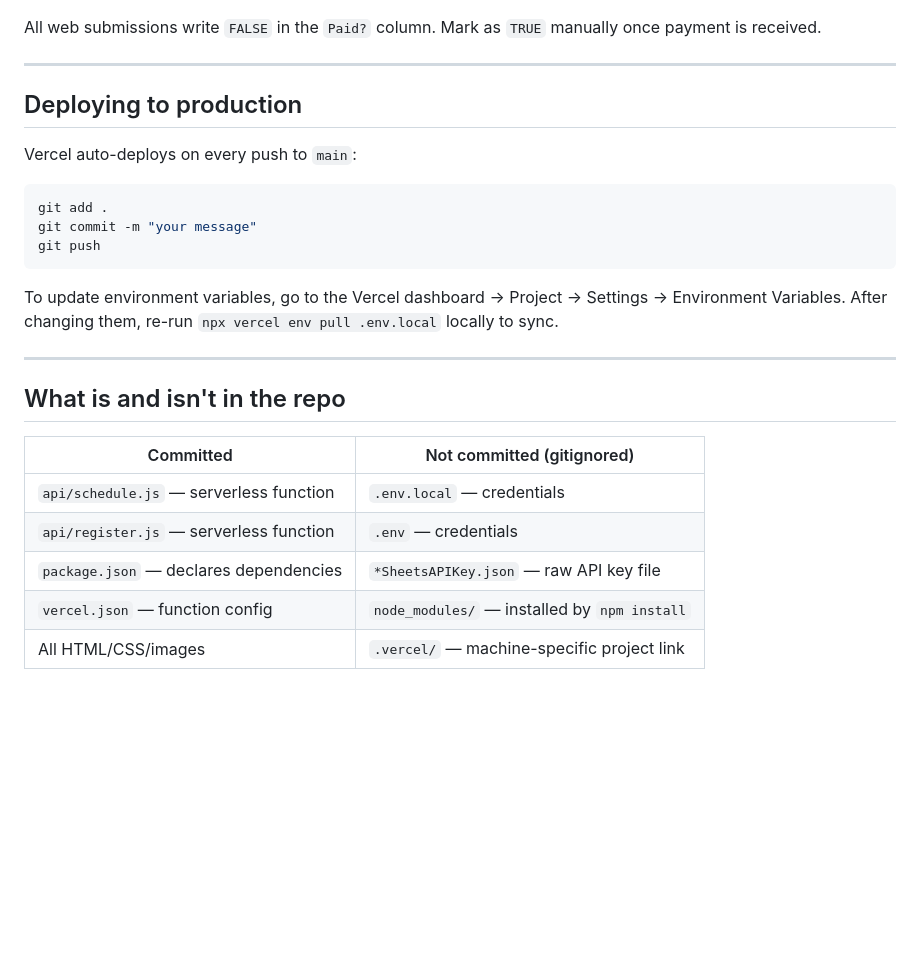
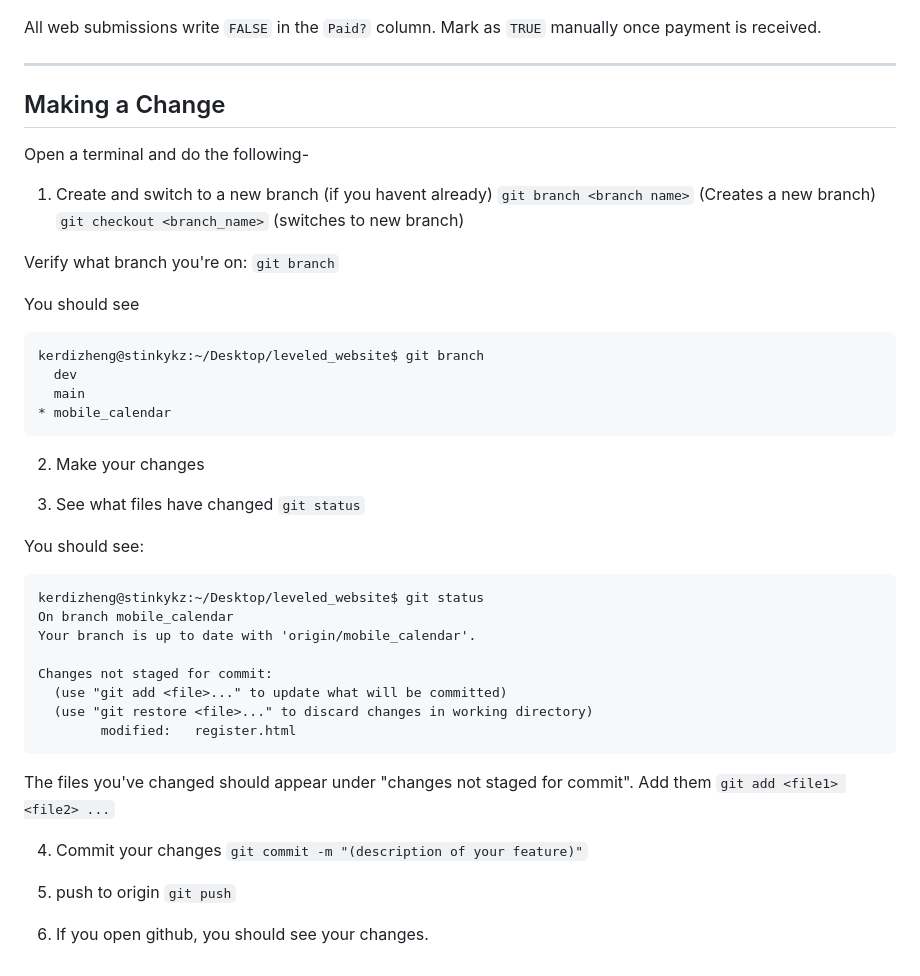
Before and after one commit to leveledhockey/website, a Markdown page: README.md, the part around the change. Rendered like a GitHub page; blank space fills up the shorter version.

````diff
--- a/README.md
+++ b/README.md
@@ -124,26 +124,47 @@ All web submissions write `FALSE` in the `Paid?` column. Mark as `TRUE` manually
 
 ---
 
-## Deploying to production
+## Making a Change
+Open a terminal and do the following-
 
-Vercel auto-deploys on every push to `main`:
+1. Create and switch to a new branch (if you havent already)
+`git branch <branch name>` (Creates a new branch)
+`git checkout <branch_name>` (switches to new branch)
 
-```bash
-git add .
-git commit -m "your message"
-git push
+Verify what branch you're on:
+`git branch`
+
+You should see
+```
+kerdizheng@stinkykz:~/Desktop/leveled_website$ git branch
+  dev
+  main
+* mobile_calendar
 ```
 
-To update environment variables, go to the Vercel dashboard → Project → Settings → Environment Variables. After changing them, re-run `npx vercel env pull .env.local` locally to sync.
+2. Make your changes
 
----
+3. See what files have changed
+`git status`
 
-## What is and isn't in the repo
+You should see:
+```
+kerdizheng@stinkykz:~/Desktop/leveled_website$ git status
+On branch mobile_calendar
+Your branch is up to date with 'origin/mobile_calendar'.
 
-| Committed | Not committed (gitignored) |
-|---|---|
-| `api/schedule.js` — serverless function | `.env.local` — credentials |
-| `api/register.js` — serverless function | `.env` — credentials |
-| `package.json` — declares dependencies | `*SheetsAPIKey.json` — raw API key file |
-| `vercel.json` — function config | `node_modules/` — installed by `npm install` |
-| All HTML/CSS/images | `.vercel/` — machine-specific project link |
+Changes not staged for commit:
+  (use "git add <file>..." to update what will be committed)
+  (use "git restore <file>..." to discard changes in working directory)
+        modified:   register.html
+```
+The files you've changed should appear under "changes not staged for commit". Add them
+`git add <file1> <file2> ...`
+
+4. Commit your changes
+`git commit -m "(description of your feature)"`
+
+5. push to origin
+`git push`
+
+6. If you open github, you should see your changes.
````
